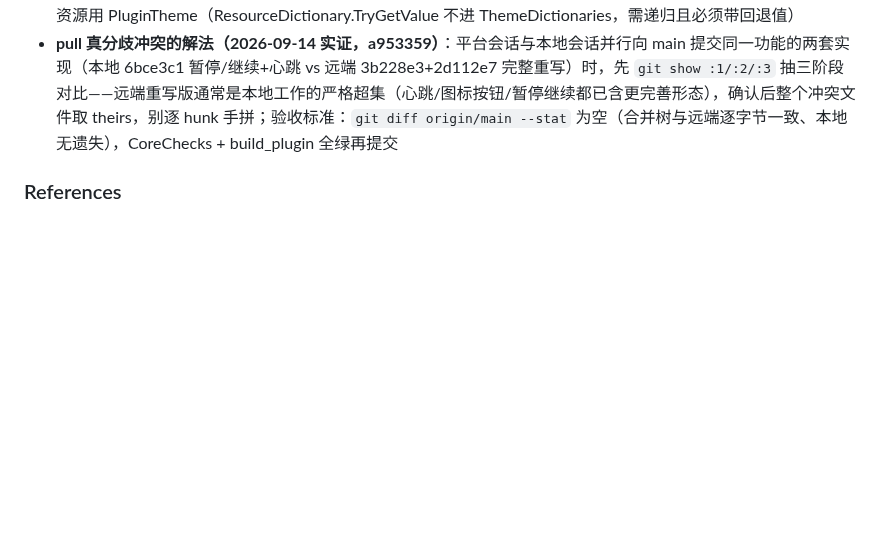
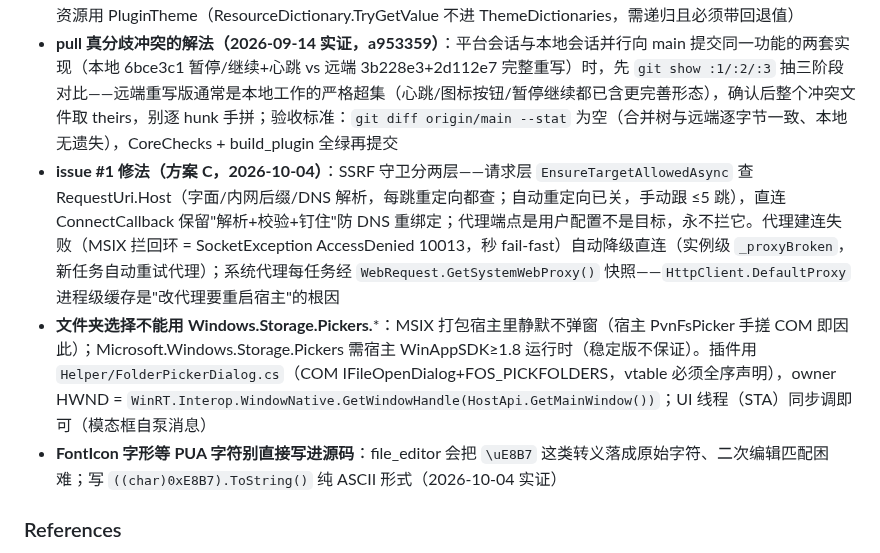
Before and after one commit to luoyuxiaoxiao/PotatoDownload, a Markdown page: AGENTS.md, the part around the change. Rendered like a GitHub page; blank space fills up the shorter version.

Commit message:
chore: record issue #1 approach, COM picker and PUA glyph lessons

```diff
--- a/AGENTS.md
+++ b/AGENTS.md
@@ -104,6 +104,9 @@
 - 公共 base64 echo 端点只有 `httpbingo.org/base64/{base64url}` 字节级可靠（2026-09 实测 sha256 完全一致）；httpbin.org 的 /base64 对含 `+`/`/` 的标准 base64 一律 404（百分号编码也不行）——构造测试下载地址别用 httpbin
 - **插件 UI 禁用 XAML，一律纯 C#**：插件 XAML 依赖宿主 v1.10.1+ 的 PluginXamlHost（注册插件 IXamlMetadataProvider + ms-appx 绝对路径 LoadComponent），旧宿主 CreateSettingUi 直接 XamlParseException（2026-09 用户实测崩溃）；不要调用 ResourceLoader.Initialize/加载 Styles 字典；C# 取主题资源用 PluginTheme（ResourceDictionary.TryGetValue 不进 ThemeDictionaries，需递归且必须带回退值）
 - **pull 真分歧冲突的解法（2026-09-14 实证，a953359）**：平台会话与本地会话并行向 main 提交同一功能的两套实现（本地 6bce3c1 暂停/继续+心跳 vs 远端 3b228e3+2d112e7 完整重写）时，先 `git show :1/:2/:3` 抽三阶段对比——远端重写版通常是本地工作的严格超集（心跳/图标按钮/暂停继续都已含更完善形态），确认后整个冲突文件取 theirs，别逐 hunk 手拼；验收标准：`git diff origin/main --stat` 为空（合并树与远端逐字节一致、本地无遗失），CoreChecks + build_plugin 全绿再提交
+- **issue #1 修法（方案 C，2026-10-04）**：SSRF 守卫分两层——请求层 `EnsureTargetAllowedAsync` 查 RequestUri.Host（字面/内网后缀/DNS 解析，每跳重定向都查；自动重定向已关，手动跟 ≤5 跳），直连 ConnectCallback 保留"解析+校验+钉住"防 DNS 重绑定；代理端点是用户配置不是目标，永不拦它。代理建连失败（MSIX 拦回环 = SocketException AccessDenied 10013，秒 fail-fast）自动降级直连（实例级 `_proxyBroken`，新任务自动重试代理）；系统代理每任务经 `WebRequest.GetSystemWebProxy()` 快照——`HttpClient.DefaultProxy` 进程级缓存是"改代理要重启宿主"的根因
+- **文件夹选择不能用 Windows.Storage.Pickers.***：MSIX 打包宿主里静默不弹窗（宿主 PvnFsPicker 手搓 COM 即因此）；Microsoft.Windows.Storage.Pickers 需宿主 WinAppSDK≥1.8 运行时（稳定版不保证）。插件用 `Helper/FolderPickerDialog.cs`（COM IFileOpenDialog+FOS_PICKFOLDERS，vtable 必须全序声明），owner HWND = `WinRT.Interop.WindowNative.GetWindowHandle(HostApi.GetMainWindow())`；UI 线程（STA）同步调即可（模态框自泵消息）
+- **FontIcon 字形等 PUA 字符别直接写进源码**：file_editor 会把 `\uE8B7` 这类转义落成原始字符、二次编辑匹配困难；写 `((char)0xE8B7).ToString()` 纯 ASCII 形式（2026-10-04 实证）
 
 ### References
 <!-- 外部资源指针。例：- 报错日志查 Grafana: grafana.internal/d/plugin-runtime -->
```
